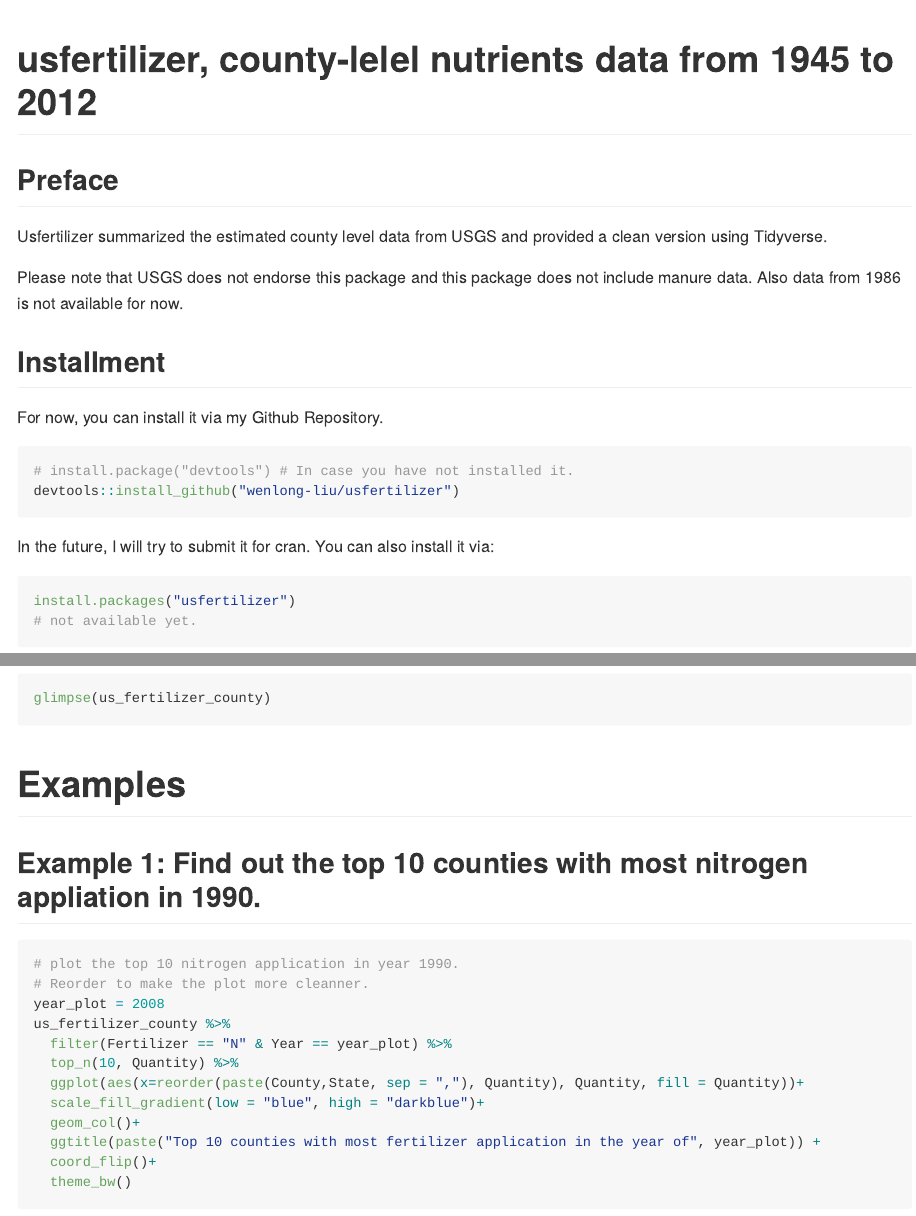
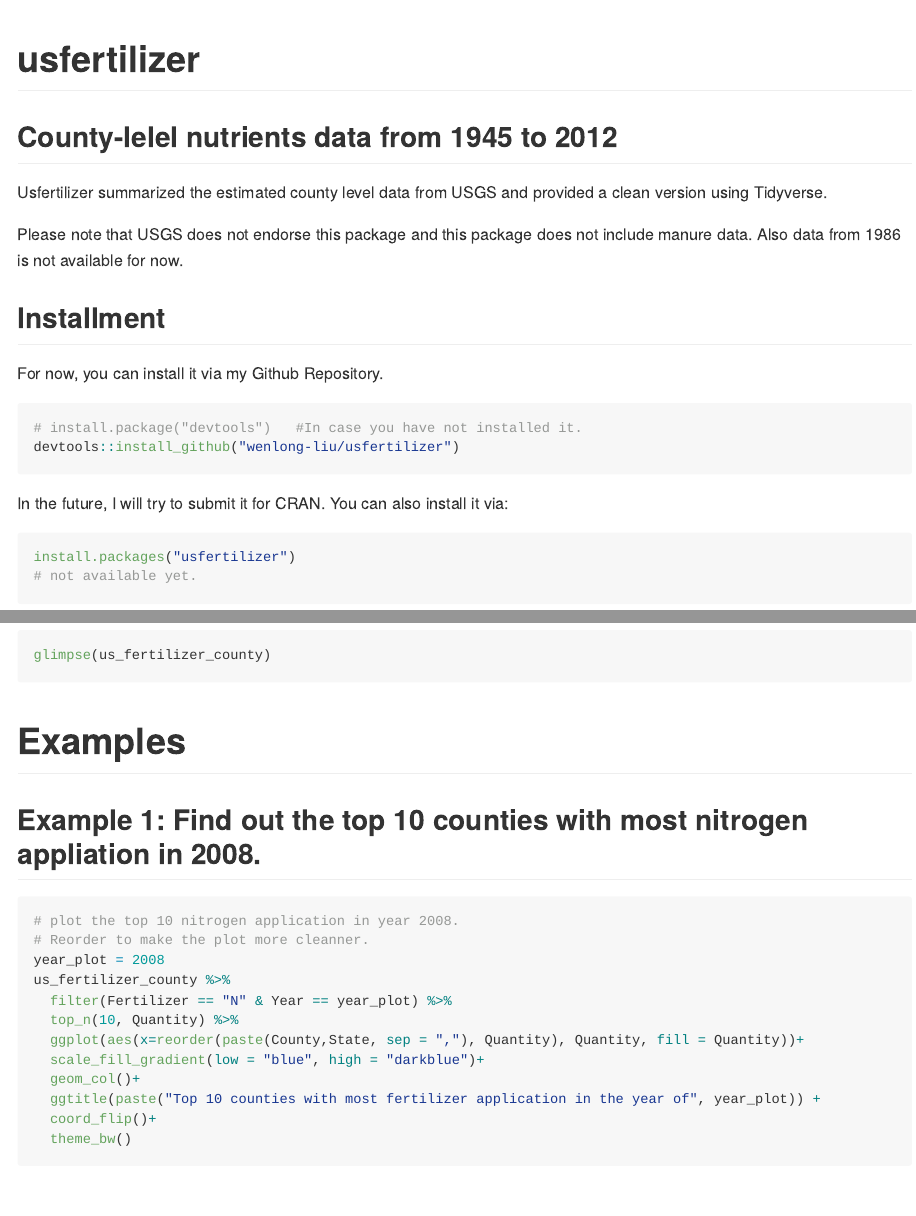
Before and after one commit to wenlong-liu/usfertilizer, an R Markdown document (readme.rmd): the page in a window 1100 px wide, from its top, and a second part further down, joined at a grey line. Rendered offline with R 4.5, knitr and Pandoc, with nearby package versions; the code chunks are not run, so their results and figures are left out; long lines of code are wrapped; badge pictures from the web are left out.

Commit message:
Updates readme.md

````diff
--- a/readme.rmd
+++ b/readme.rmd
@@ -1,5 +1,5 @@
 ---
-title: "usfertilizer, county-lelel nutrients data from 1945 to 2012"
+title: "usfertilizer"
 
 output: rmarkdown::github_document
 ---
@@ -15,7 +15,7 @@
 [![AppVeyor Build Status](https://ci.appveyor.com/api/projects/status/github/wenlong-liu/usfertilizer?branch=master&svg=true)](https://ci.appveyor.com/project/wenlong-liu/usfertilizer)
 
 
-## Preface
+## County-lelel nutrients data from 1945 to 2012
 Usfertilizer summarized the estimated county level data from USGS and provided a clean version using Tidyverse.
 
 Please note that USGS does not endorse this package and this package does not include manure data. Also data from 1986 is not available for now.
@@ -24,11 +24,11 @@
 For now, you can install it via my Github Repository.
 
 ```{r, eval=FALSE}
-# install.package("devtools") # In case you have not installed it.
+# install.package("devtools")   #In case you have not installed it.
 devtools::install_github("wenlong-liu/usfertilizer")
 ```
 
-In the future, I will try to submit it for cran.  You can also install it via:
+In the future, I will try to submit it for CRAN.  You can also install it via:
 ```{r, eval= FALSE}
 install.packages("usfertilizer")
 # not available yet.
@@ -52,10 +52,10 @@
 ```
 
 # Examples
-## Example 1: Find out the top 10 counties with most nitrogen appliation in 1990.
+## Example 1: Find out the top 10 counties with most nitrogen appliation in 2008.
 
 ```{r}
-# plot the top 10 nitrogen application in year 1990.
+# plot the top 10 nitrogen application in year 2008.
 # Reorder to make the plot more cleanner.
 year_plot = 2008
 us_fertilizer_county %>%
````
Also changed, not shown: Readme.md.
